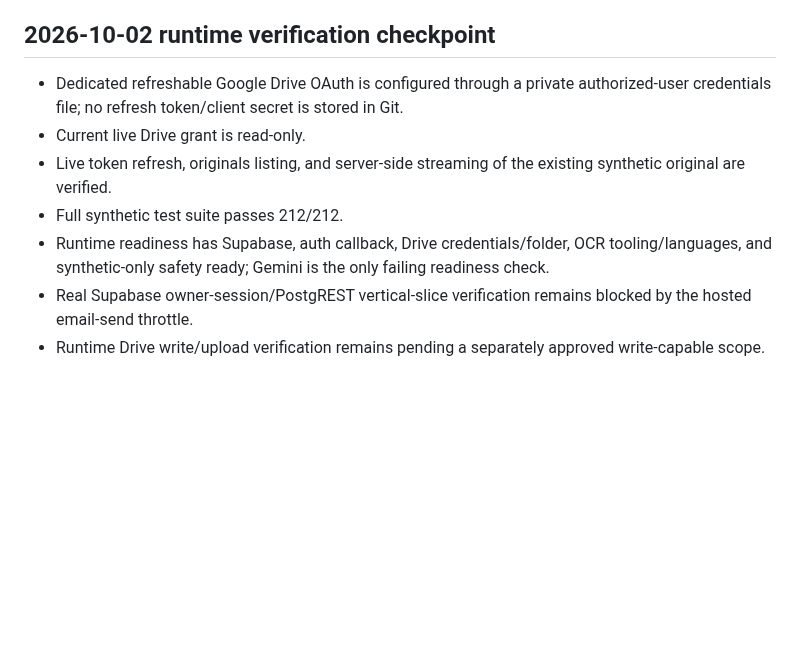
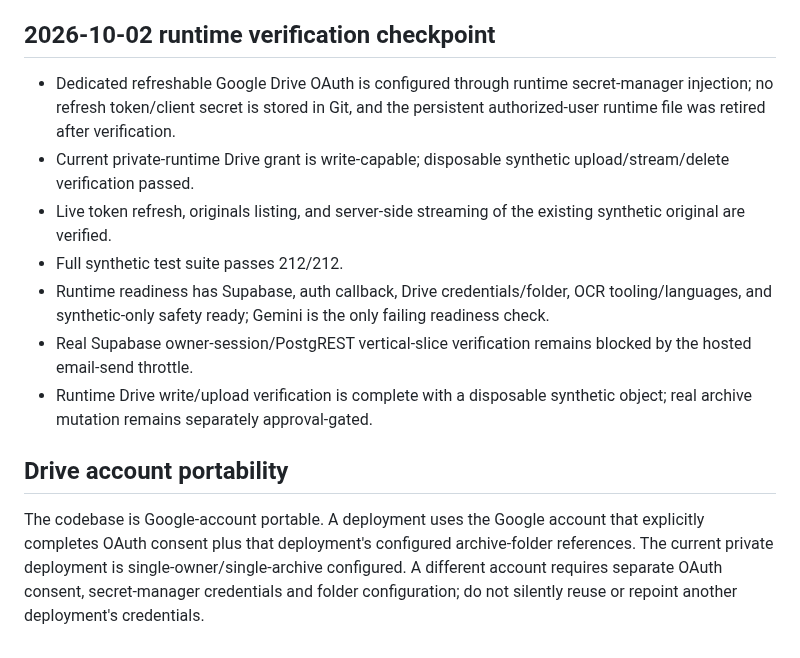
Before and after one commit to zzpsah/digital-letter-registry, a Markdown page: docs/PROJECT-HANDOFF.md, the part around the change. Drawn GitHub-style; blank space fills up the shorter version.

Commit message:
docs: correct Drive OAuth handoff and portability

```diff
--- a/docs/PROJECT-HANDOFF.md
+++ b/docs/PROJECT-HANDOFF.md
@@ -144,10 +144,15 @@ No production deployment or live archive import is authorized yet. Synthetic/pri
 
 ## 2026-10-02 runtime verification checkpoint
 
-- Dedicated refreshable Google Drive OAuth is configured through a private authorized-user credentials file; no refresh token/client secret is stored in Git.
-- Current live Drive grant is read-only.
+- Dedicated refreshable Google Drive OAuth is configured through runtime secret-manager injection; no refresh token/client secret is stored in Git, and the persistent authorized-user runtime file was retired after verification.
+- Current private-runtime Drive grant is write-capable; disposable synthetic upload/stream/delete verification passed.
 - Live token refresh, originals listing, and server-side streaming of the existing synthetic original are verified.
 - Full synthetic test suite passes 212/212.
 - Runtime readiness has Supabase, auth callback, Drive credentials/folder, OCR tooling/languages, and synthetic-only safety ready; Gemini is the only failing readiness check.
 - Real Supabase owner-session/PostgREST vertical-slice verification remains blocked by the hosted email-send throttle.
-- Runtime Drive write/upload verification remains pending a separately approved write-capable scope.
+- Runtime Drive write/upload verification is complete with a disposable synthetic object; real archive mutation remains separately approval-gated.
+
+
+## Drive account portability
+
+The codebase is Google-account portable. A deployment uses the Google account that explicitly completes OAuth consent plus that deployment's configured archive-folder references. The current private deployment is single-owner/single-archive configured. A different account requires separate OAuth consent, secret-manager credentials and folder configuration; do not silently reuse or repoint another deployment's credentials.
```
